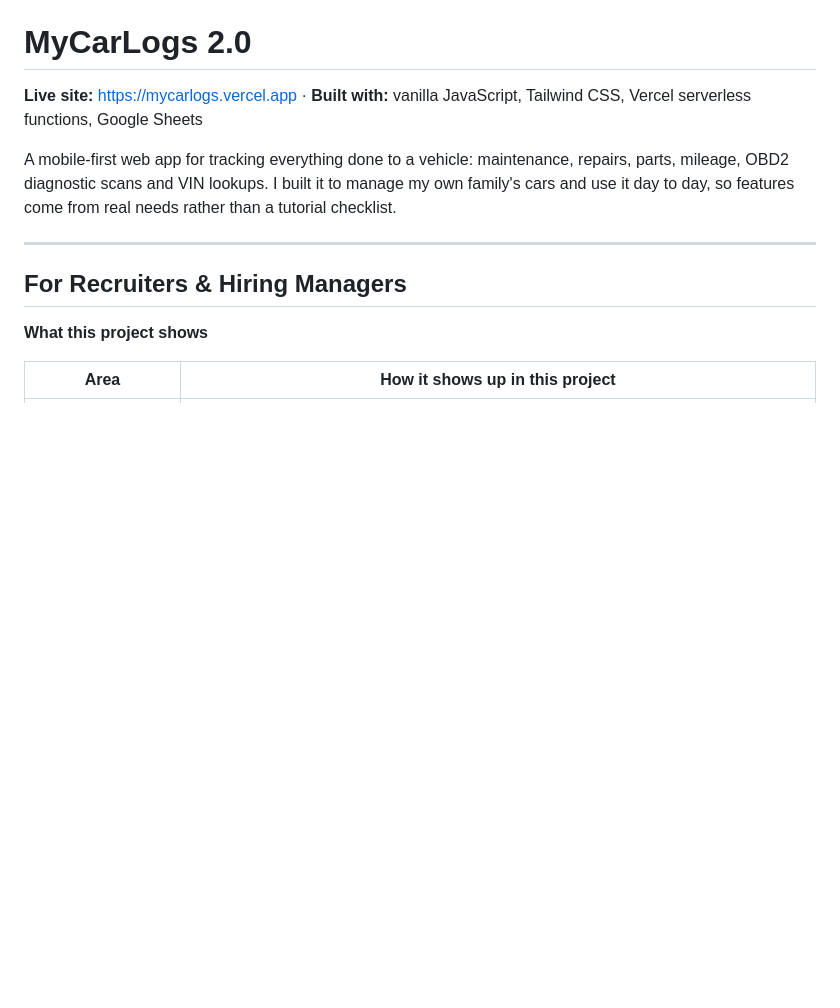
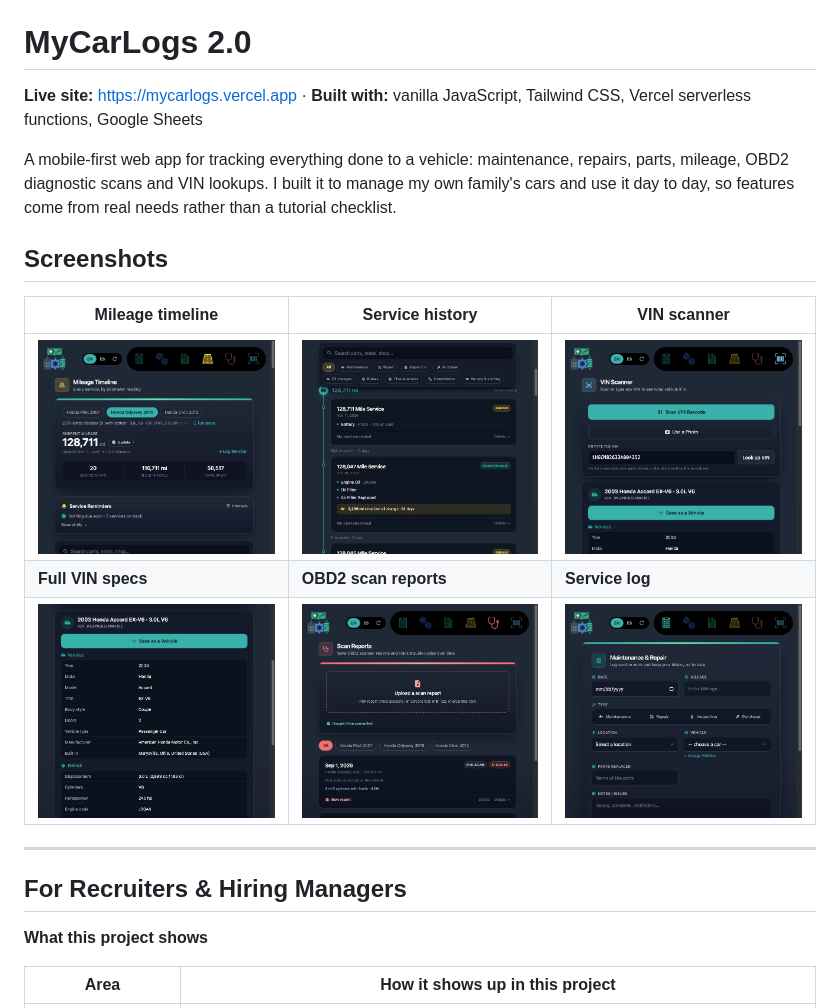
Before and after one commit to WebDesign-MultiMedia/MyCarLogs-2.0, a Markdown page: README.md, the part around the change. Rendered like a GitHub page; pictures changed too: docs/screenshots/log-form.jpg (added), docs/screenshots/scan-reports.jpg (added), docs/screenshots/timeline-history.jpg (added); blank space fills up the shorter version.

Commit message:
README: add app screenshots
Co-Authored-By: Claude Opus 5.5 <noreply@anthropic.com>

```diff
--- a/README.md
+++ b/README.md
@@ -3,6 +3,14 @@
 **Live site:** https://mycarlogs.vercel.app · **Built with:** vanilla JavaScript, Tailwind CSS, Vercel serverless functions, Google Sheets
 
 A mobile-first web app for tracking everything done to a vehicle: maintenance, repairs, parts, mileage, OBD2 diagnostic scans and VIN lookups. I built it to manage my own family's cars and use it day to day, so features come from real needs rather than a tutorial checklist.
+
+## Screenshots
+
+| Mileage timeline | Service history | VIN scanner |
+|---|---|---|
+| <img src="docs/screenshots/timeline.jpg" alt="Mileage timeline with current mileage, totals and service reminders" width="260"> | <img src="docs/screenshots/timeline-history.jpg" alt="Service history cards with search, filters and miles since last oil change" width="260"> | <img src="docs/screenshots/vin-scanner.jpg" alt="VIN Scanner page with a decoded 2003 Honda Accord" width="260"> |
+| **Full VIN specs** | **OBD2 scan reports** | **Service log** |
+| <img src="docs/screenshots/vin-specs.jpg" alt="Full vehicle specifications from NHTSA" width="260"> | <img src="docs/screenshots/scan-reports.jpg" alt="Scan reports with upload area and trouble code counts" width="260"> | <img src="docs/screenshots/log-form.jpg" alt="Maintenance and repair log form" width="260"> |
 
 ---
 
```
